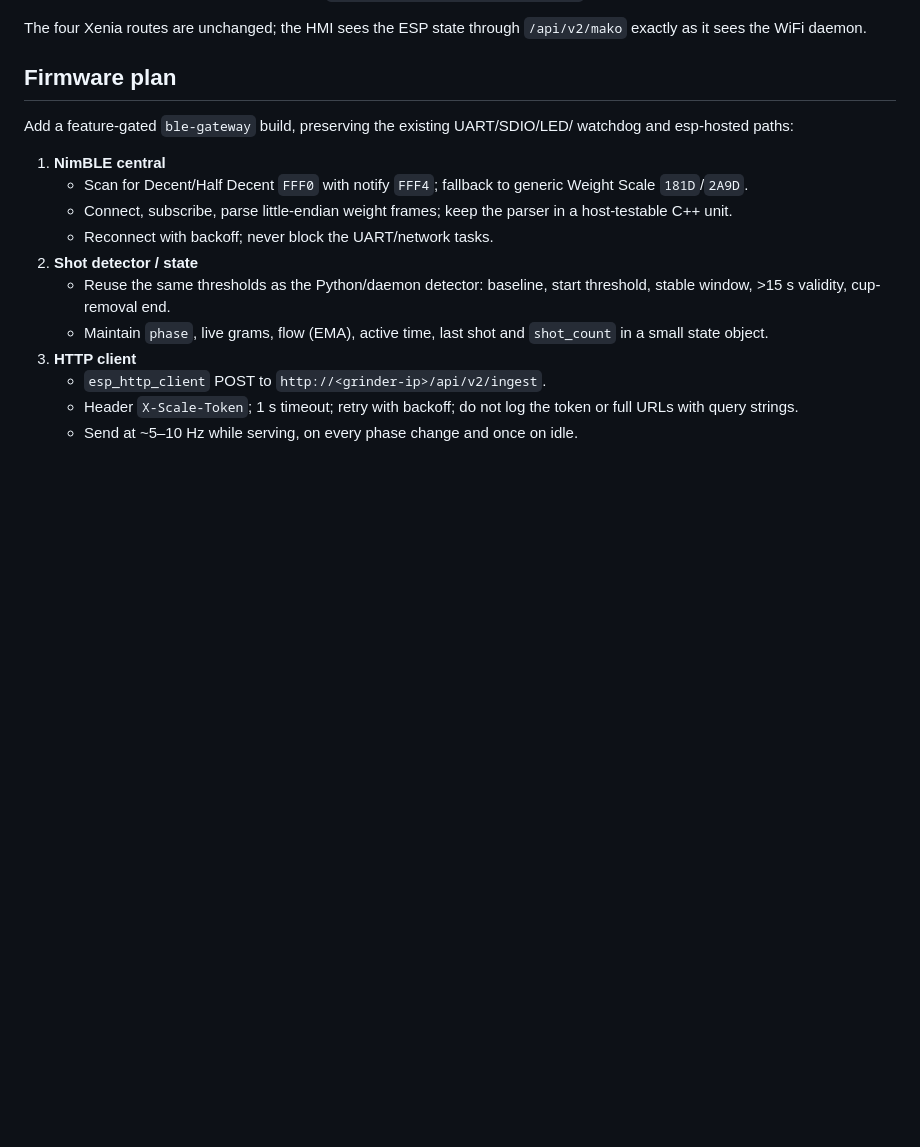
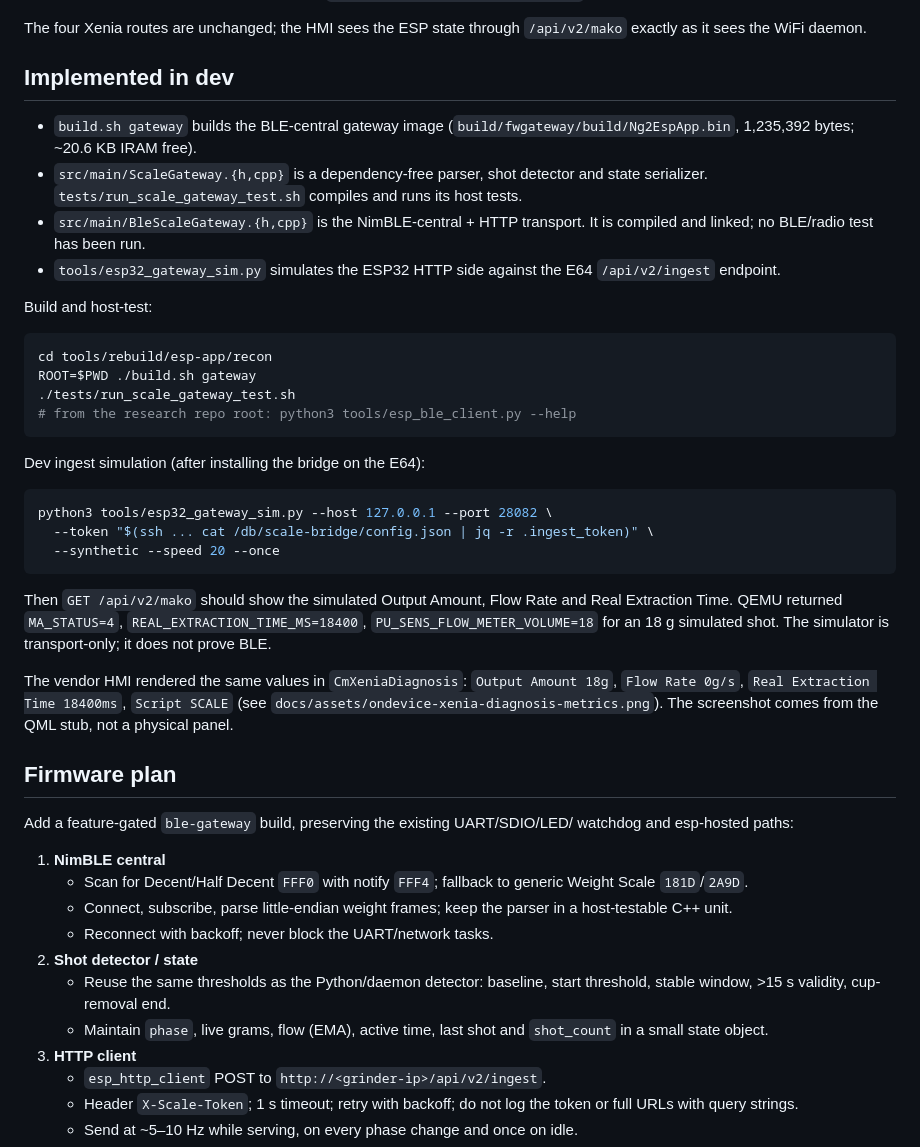
Before and after one commit to MaxRink/e64ws-scale-bridge, a Markdown page: docs/ESP32_BLE_GATEWAY.md, the part around the change. Rendered like a GitHub page; blank space fills up the shorter version.

````diff
--- a/docs/ESP32_BLE_GATEWAY.md
+++ b/docs/ESP32_BLE_GATEWAY.md
@@ -77,6 +77,45 @@ Rules:
 
 The four Xenia routes are unchanged; the HMI sees the ESP state through
 `/api/v2/mako` exactly as it sees the WiFi daemon.
+
+## Implemented in dev
+
+- `build.sh gateway` builds the BLE-central gateway image
+  (`build/fwgateway/build/Ng2EspApp.bin`, 1,235,392 bytes; ~20.6 KB IRAM free).
+- `src/main/ScaleGateway.{h,cpp}` is a dependency-free parser, shot detector
+  and state serializer. `tests/run_scale_gateway_test.sh` compiles and runs its
+  host tests.
+- `src/main/BleScaleGateway.{h,cpp}` is the NimBLE-central + HTTP transport.
+  It is compiled and linked; no BLE/radio test has been run.
+- `tools/esp32_gateway_sim.py` simulates the ESP32 HTTP side against the E64
+  `/api/v2/ingest` endpoint.
+
+Build and host-test:
+
+```sh
+cd tools/rebuild/esp-app/recon
+ROOT=$PWD ./build.sh gateway
+./tests/run_scale_gateway_test.sh
+# from the research repo root: python3 tools/esp_ble_client.py --help
+```
+
+Dev ingest simulation (after installing the bridge on the E64):
+
+```sh
+python3 tools/esp32_gateway_sim.py --host 127.0.0.1 --port 28082 \
+  --token "$(ssh ... cat /db/scale-bridge/config.json | jq -r .ingest_token)" \
+  --synthetic --speed 20 --once
+```
+
+Then `GET /api/v2/mako` should show the simulated Output Amount, Flow Rate and
+Real Extraction Time. QEMU returned `MA_STATUS=4`,
+`REAL_EXTRACTION_TIME_MS=18400`, `PU_SENS_FLOW_METER_VOLUME=18` for an 18 g
+simulated shot. The simulator is transport-only; it does not prove BLE.
+
+The vendor HMI rendered the same values in `CmXeniaDiagnosis`:
+`Output Amount 18g`, `Flow Rate 0g/s`, `Real Extraction Time 18400ms`,
+`Script SCALE` (see `docs/assets/ondevice-xenia-diagnosis-metrics.png`). The
+screenshot comes from the QML stub, not a physical panel.
 
 ## Firmware plan
 
````
Also changed, not shown: README.md (+2 -2 lines), docs/ON_DEVICE_INSTALL.md (+10 -3 lines), docs/assets/ondevice-xenia-diagnosis-metrics.png (added), docs/assets/ondevice-xenia-diagnosis-top.png (added), 4 other files.
